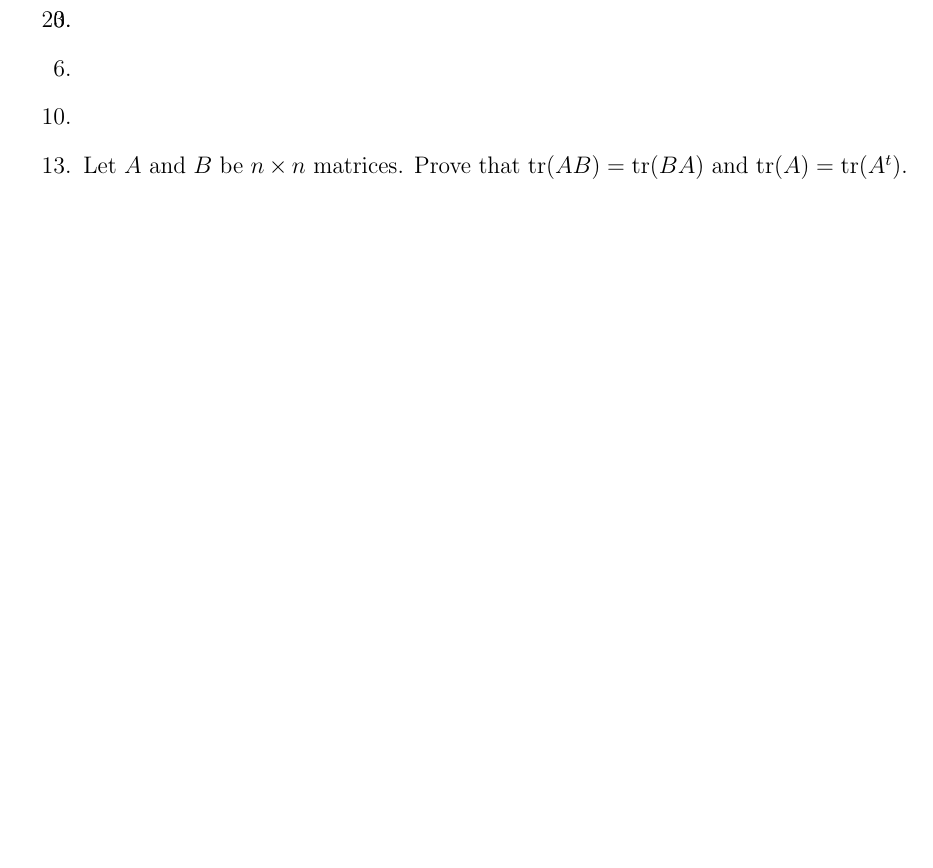
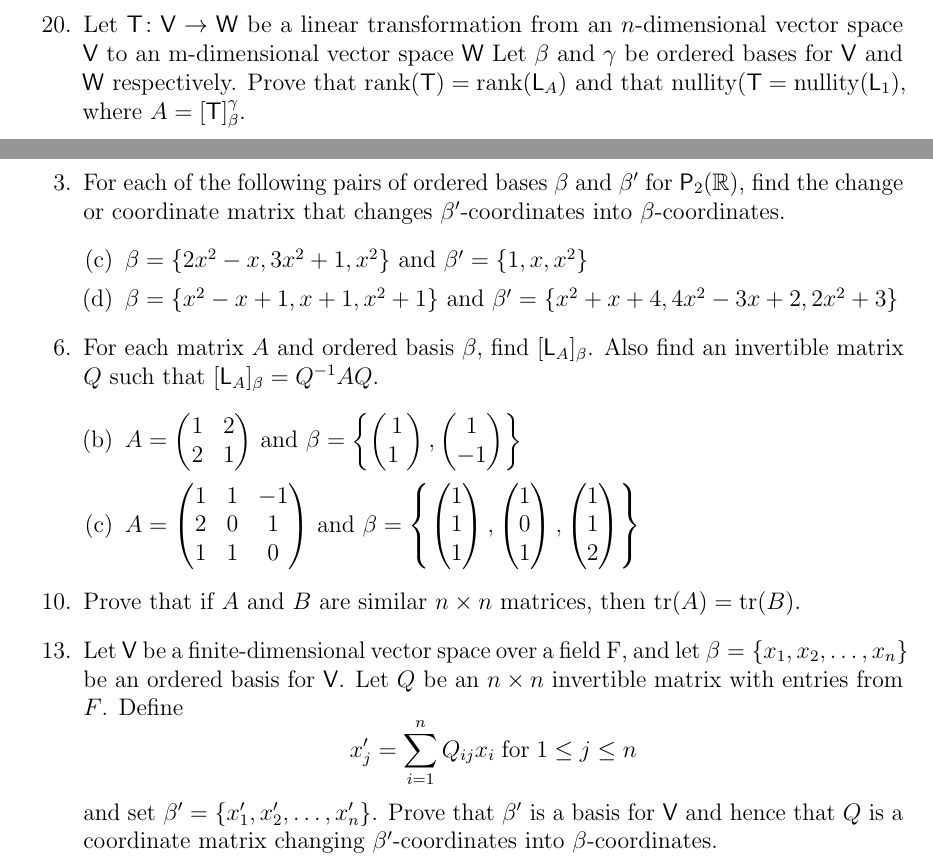
Before and after one commit to ccurro/ma326hw, a LaTeX problem sheet (hw3/hw3.tex, which reads hw3/qs/10.tex, hw3/qs/2.5.13.tex, hw3/qs/20.tex): part of page 2 of 2 before the commit and two parts of pages 1 and 2 of 2 after it, the two joined at a grey line, cut at the place of the change, the shorter picture padded with empty space. Compiled offline with pdfLaTeX.

Commit message:
Added the remainder of the questions from book

```diff
--- a/hw3/hw3.tex
+++ b/hw3/hw3.tex
@@ -85,7 +85,7 @@
 \input{qs/10.tex}
 \setcounter{enumi}{12}
 \item
-\input{qs/13.tex}
+\input{qs/2.5.13.tex}
 \end{enumerate}
 %\end{spacing}
 \end{document}
--- a/hw3/qs/10.tex
+++ b/hw3/qs/10.tex
@@ -0,0 +1,2 @@
+Prove that if $A$ and $B$ are similar $n\times n$ matrices, then
+$\text{tr}(A)= \text{tr}(B)$.
--- /dev/null
+++ b/hw3/qs/2.5.13.tex
@@ -0,0 +1,11 @@
+Let $\mathsf{V}$ be a finite-dimensional vector space over a field F,
+and let $\beta=\{x_1,x_2,\dots,x_n\}$ be an ordered basis for
+$\mathsf{V}$. Let $Q$ be an $n\times n$ invertible matrix with
+entries from $F$. Define
+\[
+x^\prime_j = \sum\limits^n_{i=1} Q_{ij}x_i \;\text{for}\; 1\leq j\leq n
+\]
+and set $\beta^\prime =
+\{x_1^\prime,x_2^\prime,\dots,x_n^\prime\}$. Prove that $\beta^\prime$
+is a basis for $\mathsf{V}$ and hence that $Q$ is a coordinate matrix
+changing $\beta^\prime$-coordinates into $\beta$-coordinates.
--- a/hw3/qs/20.tex
+++ b/hw3/qs/20.tex
@@ -0,0 +1,6 @@
+Let $\mathsf{T}\colon\mathsf{V}\to\mathsf{W}$ be a linear
+transformation from an $n$-dimensional vector space $\mathsf{V}$ to an
+m-dimensional vector space $\mathsf{W}$  Let $\beta$ and $\gamma$ be
+ordered bases for $\mathsf{V}$ and $\mathsf{W}$ respectively. Prove
+that $\text{rank}(\mathsf{T}) = \text{rank}(\mathsf{L}_A)$ and that
+$\text{nullity}(\mathsf{T} = \text{nullity}(\mathsf{L}_1)$, where $A = [\mathsf{T}]^\gamma_\beta$.
--- a/hw3/qs/3.tex
+++ b/hw3/qs/3.tex
@@ -0,0 +1,8 @@
+For each of the following pairs of ordered bases $\beta$ and $\beta^\prime$
+for $\mathsf{P}_2(\mathbb{R})$, find the change or coordinate matrix
+that changes $\beta^\prime$-coordinates into $\beta$-coordinates.
+\begin{enumerate}[(a)]
+\item[(c)] $\beta = \{2x^2-x,3x^2+1,x^2\}$ and $\beta^\prime = \{1,x,x^2\}$
+\item[(d)] $\beta = \{x^2 -x+1,x+1,x^2+1\}$
+  and $\beta^\prime = \{x^2 +x+4,4x^2-3x+2,2x^2+3\}$
+\end{enumerate}
--- a/hw3/qs/6.tex
+++ b/hw3/qs/6.tex
@@ -0,0 +1,18 @@
+For each matrix $A$ and ordered basis $\beta$, find
+$[\mathsf{L}_A]_\beta$. Also find an invertible matrix $Q$ such that
+$[\mathsf{L}_A]_\beta = Q^{-1}AQ$.
+\begin{enumerate}[(a)]
+\item[(b)] $A = \begin{pmatrix}1&2\\2&1
+  \end{pmatrix}$ and $\beta =\left\{\begin{pmatrix}1\\1\
+    \end{pmatrix},\begin{pmatrix}1\\-1
+    \end{pmatrix}
+  \right\}$
+
+  \item[(c)] $A = \begin{pmatrix}1&1&-1\\2&0&1\\1&1&0
+    \end{pmatrix}$
+    and
+$\beta = \left\{\begin{pmatrix}1\\1\\1
+    \end{pmatrix}, \begin{pmatrix}1\\0\\1
+    \end{pmatrix},\begin{pmatrix}1\\1\\2
+    \end{pmatrix}\right\}$
+\end{enumerate}
```
Also changed, not shown: hw3/hw3.pdf, 6 other files.
